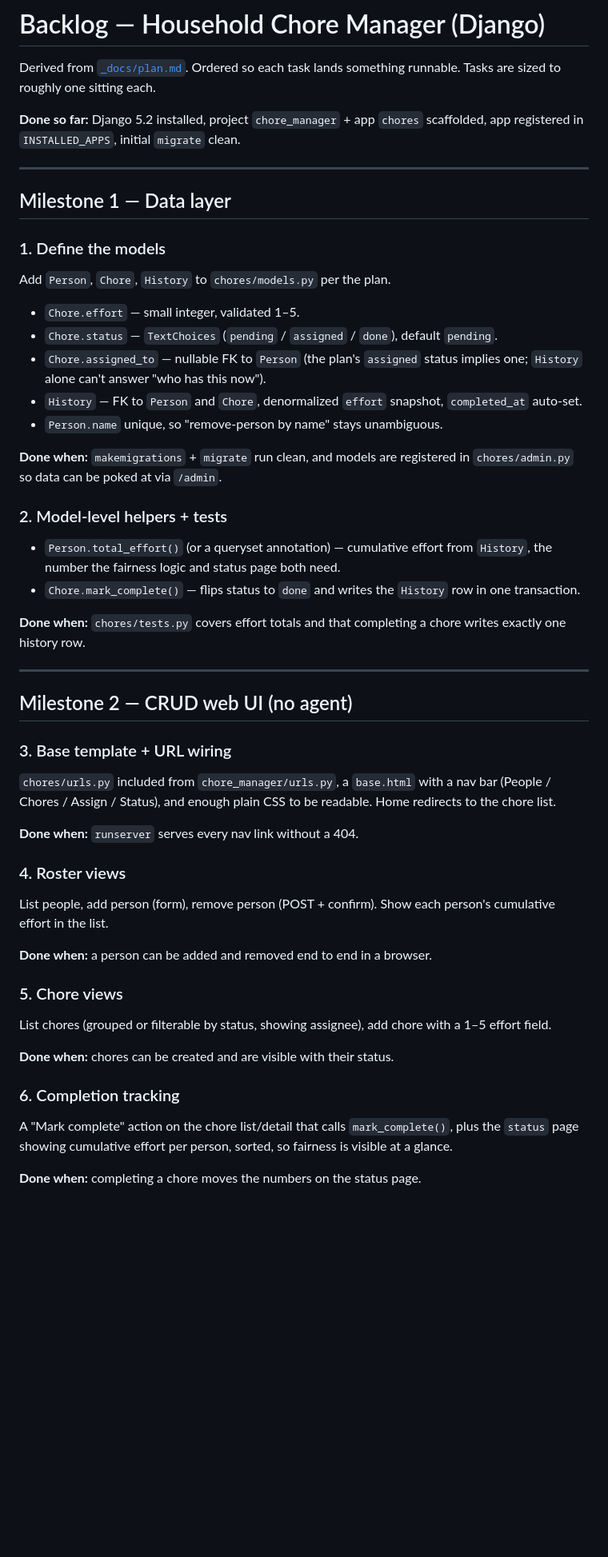
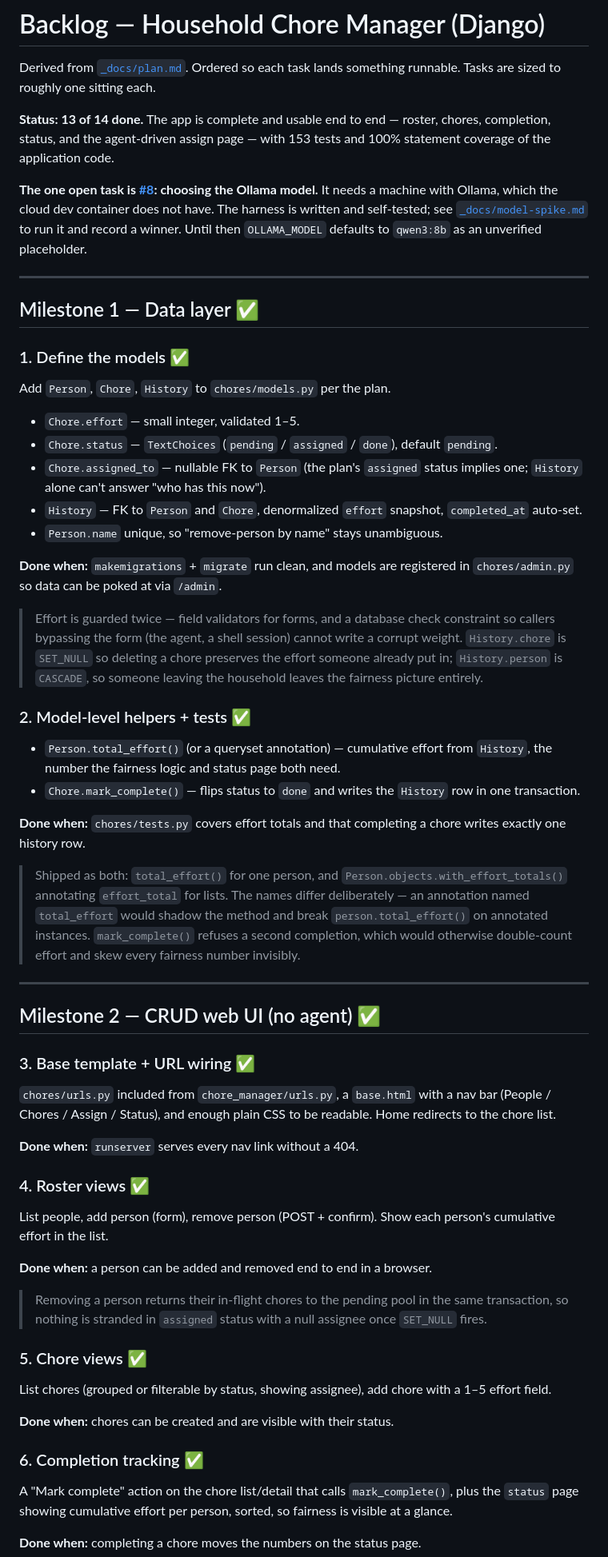
Before and after one commit to gkumarg/ai-dev-zoomcamp2026, a Markdown page: backlog.md, the part around one of its changes. Shown at 80% size. Drawn GitHub-style; blank space fills up the shorter version.

```diff
--- a/backlog.md
+++ b/backlog.md
@@ -3,15 +3,22 @@
 Derived from [`_docs/plan.md`](_docs/plan.md). Ordered so each task lands
 something runnable. Tasks are sized to roughly one sitting each.
 
-**Done so far:** Django 5.2 installed, project `chore_manager` + app
-`chores` scaffolded, app registered in `INSTALLED_APPS`, initial
-`migrate` clean.
+**Status: 13 of 14 done.** The app is complete and usable end to end —
+roster, chores, completion, status, and the agent-driven assign page —
+with 153 tests and 100% statement coverage of the application code.
+
+**The one open task is [#8](#8-pick-the-ollama-model-spike): choosing the
+Ollama model.** It needs a machine with Ollama, which the cloud dev
+container does not have. The harness is written and self-tested; see
+[`_docs/model-spike.md`](_docs/model-spike.md) to run it and record a
+winner. Until then `OLLAMA_MODEL` defaults to `qwen3:8b` as an unverified
+placeholder.
 
 ---
 
-## Milestone 1 — Data layer
+## Milestone 1 — Data layer ✅
 
-### 1. Define the models
+### 1. Define the models ✅
 Add `Person`, `Chore`, `History` to `chores/models.py` per the plan.
 - `Chore.effort` — small integer, validated 1–5.
 - `Chore.status` — `TextChoices` (`pending` / `assigned` / `done`),
@@ -25,7 +32,14 @@ Add `Person`, `Chore`, `History` to `chores/models.py` per the plan.
 **Done when:** `makemigrations` + `migrate` run clean, and models are
 registered in `chores/admin.py` so data can be poked at via `/admin`.
 
-### 2. Model-level helpers + tests
+> Effort is guarded twice — field validators for forms, and a database
+> check constraint so callers bypassing the form (the agent, a shell
+> session) cannot write a corrupt weight. `History.chore` is `SET_NULL`
+> so deleting a chore preserves the effort someone already put in;
+> `History.person` is `CASCADE`, so someone leaving the household leaves
+> the fairness picture entirely.
+
+### 2. Model-level helpers + tests ✅
 - `Person.total_effort()` (or a queryset annotation) — cumulative effort
   from `History`, the number the fairness logic and status page both need.
 - `Chore.mark_complete()` — flips status to `done` and writes the
@@ -34,30 +48,42 @@ registered in `chores/admin.py` so data can be poked at via `/admin`.
 **Done when:** `chores/tests.py` covers effort totals and that completing
 a chore writes exactly one history row.
 
+> Shipped as both: `total_effort()` for one person, and
+> `Person.objects.with_effort_totals()` annotating `effort_total` for
+> lists. The names differ deliberately — an annotation named
+> `total_effort` would shadow the method and break `person.total_effort()`
+> on annotated instances. `mark_complete()` refuses a second completion,
+> which would otherwise double-count effort and skew every fairness
+> number invisibly.
+
 ---
 
-## Milestone 2 — CRUD web UI (no agent)
+## Milestone 2 — CRUD web UI (no agent) ✅
 
-### 3. Base template + URL wiring
+### 3. Base template + URL wiring ✅
 `chores/urls.py` included from `chore_manager/urls.py`, a `base.html`
 with a nav bar (People / Chores / Assign / Status), and enough plain CSS
 to be readable. Home redirects to the chore list.
 
 **Done when:** `runserver` serves every nav link without a 404.
 
-### 4. Roster views
+### 4. Roster views ✅
 List people, add person (form), remove person (POST + confirm).
 Show each person's cumulative effort in the list.
 
 **Done when:** a person can be added and removed end to end in a browser.
 
-### 5. Chore views
+> Removing a person returns their in-flight chores to the pending pool in
+> the same transaction, so nothing is stranded in `assigned` status with a
+> null assignee once `SET_NULL` fires.
+
+### 5. Chore views ✅
 List chores (grouped or filterable by status, showing assignee), add
 chore with a 1–5 effort field.
 
 **Done when:** chores can be created and are visible with their status.
 
-### 6. Completion tracking
+### 6. Completion tracking ✅
 A "Mark complete" action on the chore list/detail that calls
 `mark_complete()`, plus the `status` page showing cumulative effort per
 person, sorted, so fairness is visible at a glance.
```
Also changed, not shown: other parts of backlog.md (+81 -19 lines).
